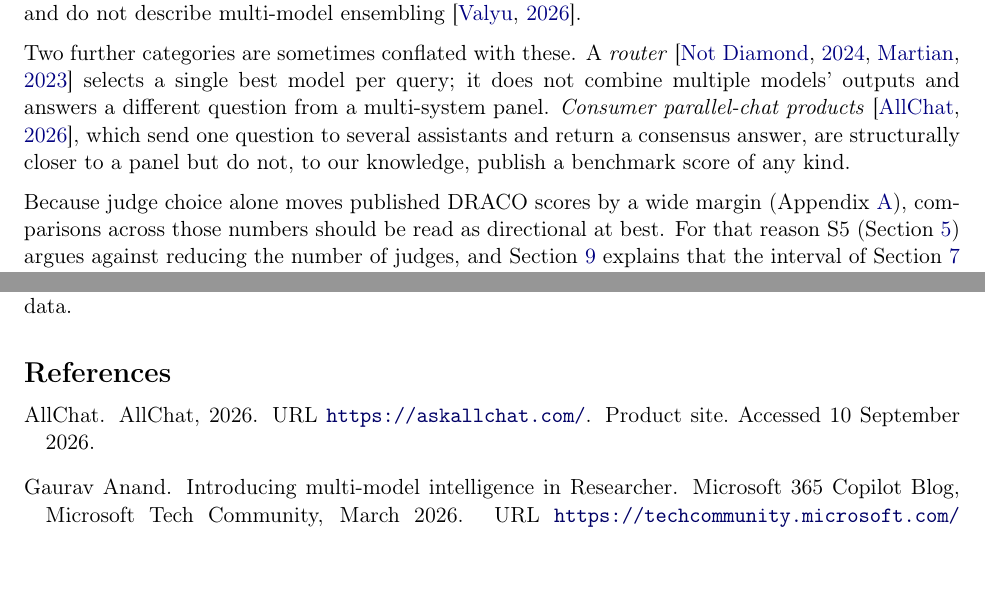
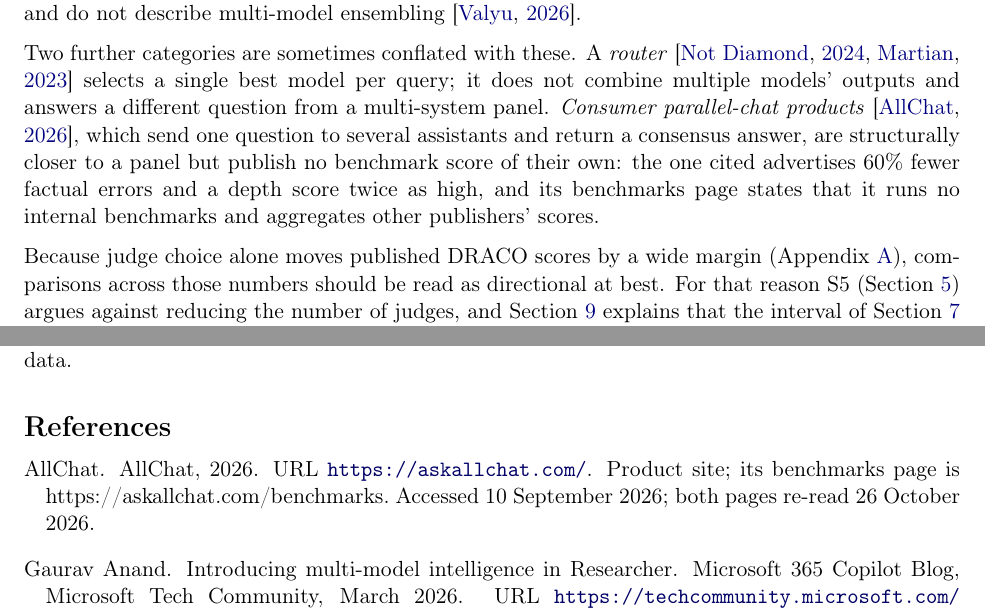
Before and after one commit to SiomaraDAILFT/AI-Benchmarking, a LaTeX paper (paper/main.tex, which reads paper/references.bib): two parts of pages 4 and 30 of 38, joined at a grey line, cut so that both start at the same text, the shorter picture padded with empty space. Compiled offline with pdfLaTeX.

Commit message:
Paper: Section 2.2's claim about consumer parallel-chat products matched to their pages, PDF rebuilt
The cited product advertises 60% fewer factual errors and a depth score twice as high; its benchmarks page says it runs no internal benchmarks and aggregates other publishers' scores. The sentence said such products publish no benchmark score of any kind.

Co-Authored-By: Claude Opus 5.5 <noreply@anthropic.com>
Claude-Session: https://claude.ai/code/session_013rNZ7yJgcz7hr3rQsfUFsj

```diff
--- a/paper/main.tex
+++ b/paper/main.tex
@@ -96,7 +96,7 @@ Two further categories are sometimes conflated with these. A \emph{router}
 combine multiple models' outputs and answers a different question from a multi-system
 panel. \emph{Consumer parallel-chat products} \citep{allchat2026}, which send one question
 to several assistants and return a consensus answer, are structurally closer to a panel
-but do not, to our knowledge, publish a benchmark score of any kind.
+but publish no benchmark score of their own: the one cited advertises 60\% fewer factual errors and a depth score twice as high, and its benchmarks page states that it runs no internal benchmarks and aggregates other publishers' scores.
 
 Because judge choice alone moves published DRACO scores by a wide margin (Appendix~\ref{app:published}), comparisons across those numbers should be read as directional at best. For that reason S5 (Section~\ref{sec:simplifications}) argues against reducing the number of judges, and Section~\ref{sec:limitations} explains that the interval of Section~\ref{sec:stats} is conditional on the judges used.
 
--- a/paper/references.bib
+++ b/paper/references.bib
@@ -1005,7 +1005,7 @@
   author       = {{AllChat}},
   year         = {2026},
   url          = {https://askallchat.com/},
-  note         = {Product site. Accessed 10 September 2026}
+  note         = {Product site; its benchmarks page is https://askallchat.com/benchmarks. Accessed 10 September 2026; both pages re-read 26 October 2026}
 }
 
 @misc{anthropic2026opus5,
```
Also changed, not shown: paper/CORRECTIONS.md (+1 -1 lines), paper/main.pdf.
